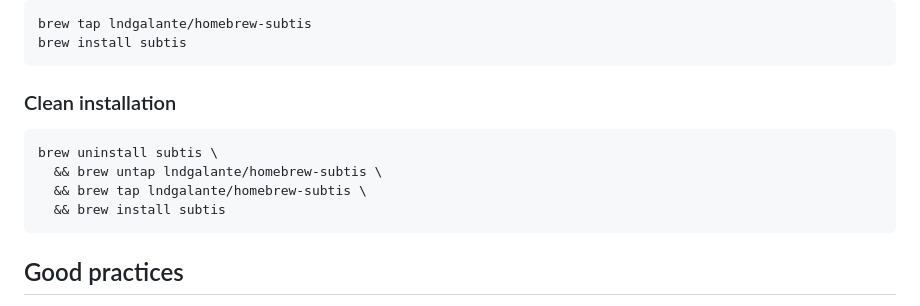
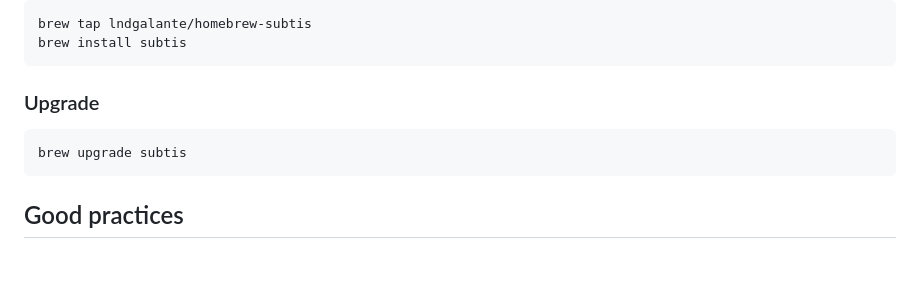
Before and after one commit to ucielsola/subtis, a Markdown page: README.md, the part around the change. GitHub-like rendering; blank space fills up the shorter version.

Commit message:
docs: Upgrade CLI

````diff
--- a/README.md
+++ b/README.md
@@ -122,13 +122,10 @@ brew tap lndgalante/homebrew-subtis
 brew install subtis
 ```
 
-### Clean installation
+### Upgrade
 
 ```bash
-brew uninstall subtis \
-  && brew untap lndgalante/homebrew-subtis \
-  && brew tap lndgalante/homebrew-subtis \
-  && brew install subtis
+brew upgrade subtis
 ```
 
 
````
